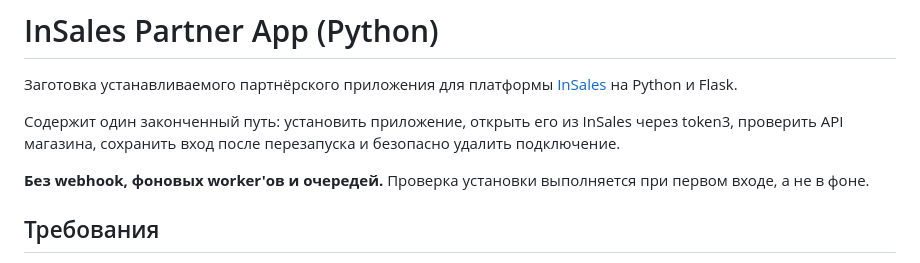
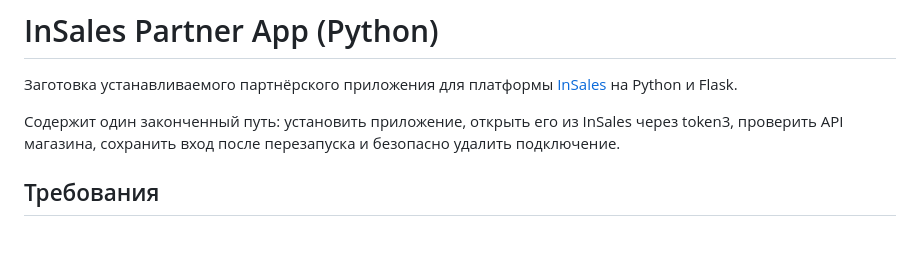
Before and after one commit to VladimirIvanin/insales_app_python, a Markdown page: README.md, the part around the change. Rendered like a GitHub page; blank space fills up the shorter version.

Commit message:
docs(readme): убираем лишнее про webhook и фоновую проверку

```diff
--- a/README.md
+++ b/README.md
@@ -3,8 +3,6 @@
 Заготовка устанавливаемого партнёрского приложения для платформы [InSales](https://www.insales.ru/) на Python и Flask.
 
 Содержит один законченный путь: установить приложение, открыть его из InSales через token3, проверить API магазина, сохранить вход после перезапуска и безопасно удалить подключение.
-
-**Без webhook, фоновых worker'ов и очередей.** Проверка установки выполняется при первом входе, а не в фоне.
 
 ## Требования
 
```
